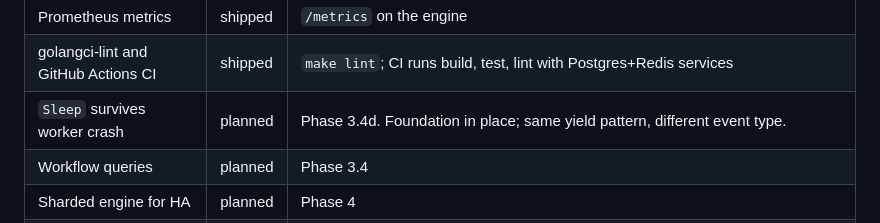
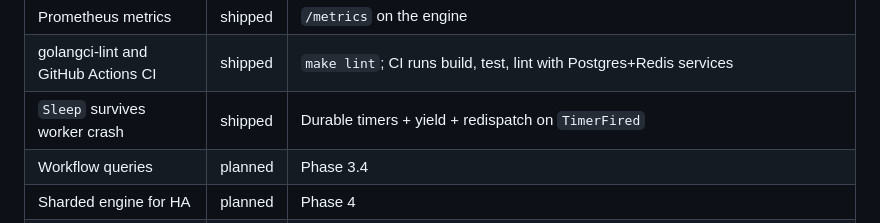
Before and after one commit to edaywalid/sched, a Markdown page: README.md, the part around the change. Drawn GitHub-style.

```diff
--- a/README.md
+++ b/README.md
@@ -22,7 +22,7 @@ Currently shipping toward production-grade per the
 | Structured logging (slog)             | shipped  | JSON or text, level via env                             |
 | Prometheus metrics                    | shipped  | `/metrics` on the engine                                |
 | golangci-lint and GitHub Actions CI   | shipped  | `make lint`; CI runs build, test, lint with Postgres+Redis services |
-| `Sleep` survives worker crash         | planned  | Phase 3.4d. Foundation in place; same yield pattern, different event type. |
+| `Sleep` survives worker crash         | shipped  | Durable timers + yield + redispatch on `TimerFired` |
 | Workflow queries                      | planned  | Phase 3.4                                               |
 | Sharded engine for HA                 | planned  | Phase 4                                                 |
 | OpenTelemetry tracing                 | shipped  | OTLP/gRPC exporter; otelgrpc interceptors on engine, worker, dashboard; `docker compose --profile tracing up` brings Jaeger up on `:16686` |
```
Also changed, not shown: CHANGELOG.md (+20 -0 lines).
